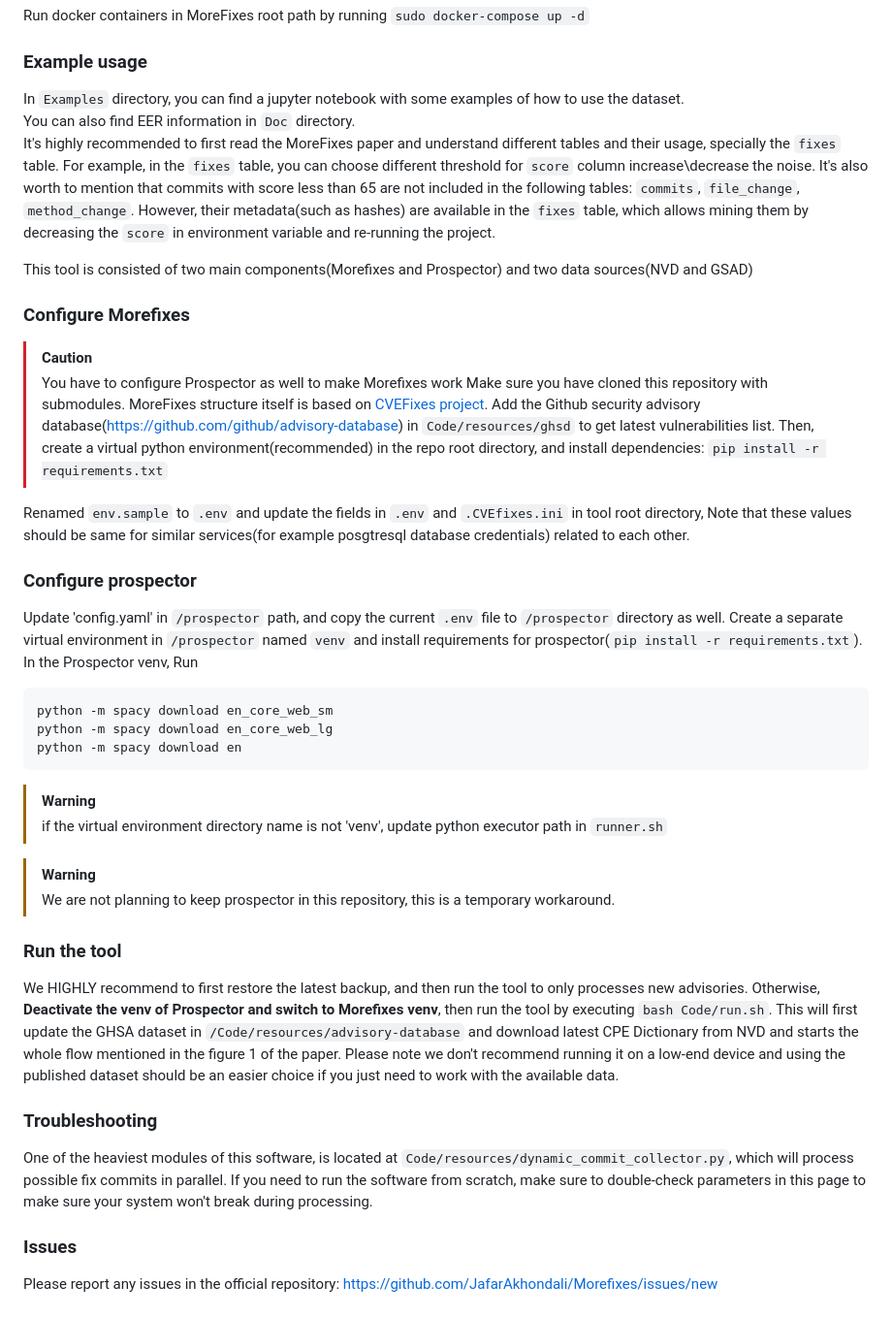
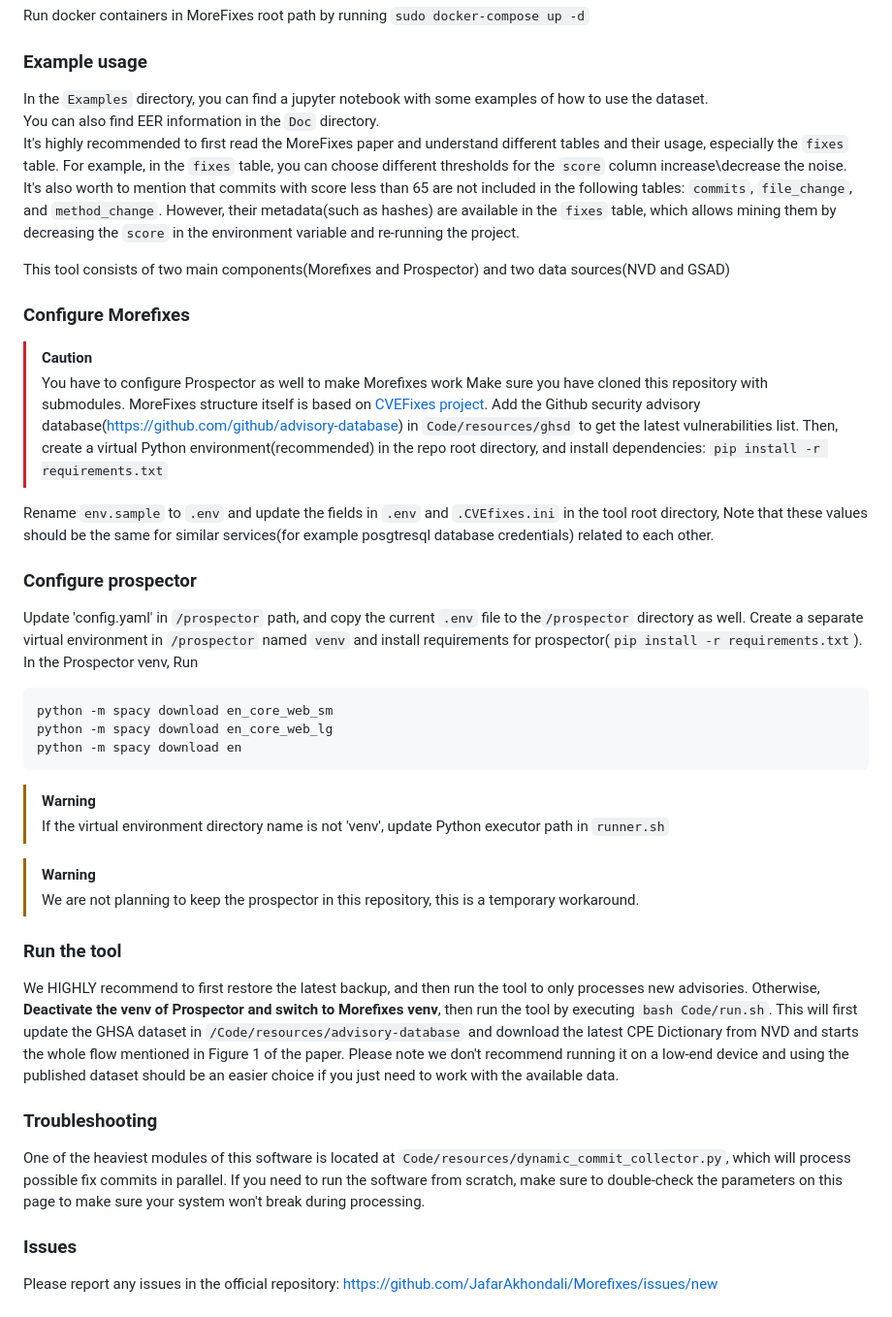
Before and after one commit to JafarAkhondali/Morefixes, a Markdown page: README.md, the part around one of its changes. Shown at 97% size. Drawn GitHub-style.

Commit message:
Update README.md
Fix typos

````diff
--- a/README.md
+++ b/README.md
@@ -52,26 +52,26 @@ POSTGRES_PASSWORD=a42a18537d74c3b7e584c769152c3d
 Run docker containers in MoreFixes root path by running `sudo docker-compose up -d`
 
 ### Example usage
-In `Examples` directory, you can find a jupyter notebook with some examples of how to use the dataset.
-You can also find EER information in `Doc` directory.
-It's highly recommended to first read the MoreFixes paper and understand different tables and their usage, specially the `fixes` table. For example, in the `fixes` table, you can choose different threshold for `score` column increase\decrease the noise. It's also worth to mention that commits with score less than 65 are not included in the following tables: `commits`, `file_change`, `method_change`. However, their metadata(such as hashes) are available in the `fixes` table, which allows mining them by decreasing the `score` in environment variable and re-running the project.
+In the `Examples` directory, you can find a jupyter notebook with some examples of how to use the dataset.
+You can also find EER information in the `Doc` directory.
+It's highly recommended to first read the MoreFixes paper and understand different tables and their usage, especially the `fixes` table. For example, in the `fixes` table, you can choose different thresholds for the `score` column increase\decrease the noise. It's also worth to mention that commits with score less than 65 are not included in the following tables: `commits`, `file_change`, and `method_change`. However, their metadata(such as hashes) are available in the `fixes` table, which allows mining them by decreasing the `score` in the environment variable and re-running the project.
 
 
-This tool is consisted of two main components(Morefixes and Prospector) and two data sources(NVD and GSAD)
+This tool consists of two main components(Morefixes and Prospector) and two data sources(NVD and GSAD)
 ### Configure Morefixes
 > [!CAUTION]
 > You have to configure Prospector as well to make Morefixes work
 Make sure you have cloned this repository with submodules.
 MoreFixes structure itself is based on [CVEFixes project](https://github.com/secureIT-project/CVEfixes).
-Add the Github security advisory database(https://github.com/github/advisory-database) in `Code/resources/ghsd` to get latest vulnerabilities list.
-Then, create a virtual python environment(recommended) in the repo root directory, and install dependencies:
+Add the Github security advisory database(https://github.com/github/advisory-database) in `Code/resources/ghsd` to get the latest vulnerabilities list.
+Then, create a virtual Python environment(recommended) in the repo root directory, and install dependencies:
 `pip install -r requirements.txt`
 
-Renamed `env.sample` to `.env` and update the fields in `.env` and `.CVEfixes.ini` in tool root directory,
-Note that these values should be same for similar services(for example posgtresql database credentials) related to each other.
+Rename `env.sample` to `.env` and update the fields in `.env` and `.CVEfixes.ini` in the tool root directory,
+Note that these values should be the same for similar services(for example posgtresql database credentials) related to each other.
 
 ### Configure prospector
-Update 'config.yaml' in `/prospector` path, and copy the current `.env` file to `/prospector` directory as well.
+Update 'config.yaml' in `/prospector` path, and copy the current `.env` file to the`/prospector` directory as well.
 Create a separate virtual environment in `/prospector` named `venv` and install requirements for prospector(`pip install -r requirements.txt`).
 In the Prospector venv, Run
 ```
@@ -81,18 +81,18 @@ python -m spacy download en
 ```
 
 > [!WARNING]
-> if the virtual environment directory name is not 'venv', update python executor path in `runner.sh`
+> If the virtual environment directory name is not 'venv', update Python executor path in `runner.sh`
 
 > [!WARNING]
-> We are not planning to keep prospector in this repository, this is a temporary workaround.
+> We are not planning to keep the prospector in this repository, this is a temporary workaround.
 
 ### Run the tool
 We HIGHLY recommend to first restore the latest backup, and then run the tool to only processes new advisories. Otherwise,
-**Deactivate the venv of Prospector and switch to Morefixes venv**, then run the tool by executing `bash Code/run.sh`. This will first update the GHSA dataset in `/Code/resources/advisory-database` and download latest CPE Dictionary from NVD and starts the whole flow mentioned in the figure 1 of the paper.
+**Deactivate the venv of Prospector and switch to Morefixes venv**, then run the tool by executing `bash Code/run.sh`. This will first update the GHSA dataset in `/Code/resources/advisory-database` and download the latest CPE Dictionary from NVD and starts the whole flow mentioned in Figure 1 of the paper.
 Please note we don't recommend running it on a low-end device and using the published dataset should be an easier choice if you just need to work with the available data.
 
 ### Troubleshooting
-One of the heaviest modules of this software, is located at `Code/resources/dynamic_commit_collector.py`, which will process possible fix commits in parallel. If you need to run the software from scratch, make sure to double-check parameters in this page to make sure your system won't break during processing.
+One of the heaviest modules of this software is located at `Code/resources/dynamic_commit_collector.py`, which will process possible fix commits in parallel. If you need to run the software from scratch, make sure to double-check the parameters on this page to make sure your system won't break during processing.
 
 ### Issues
 Please report any issues in the official repository: [https://github.com/JafarAkhondali/Morefixes/issues/new](https://github.com/JafarAkhondali/Morefixes/issues/new)
````
Also changed, not shown: other parts of README.md (+7 -7 lines).
